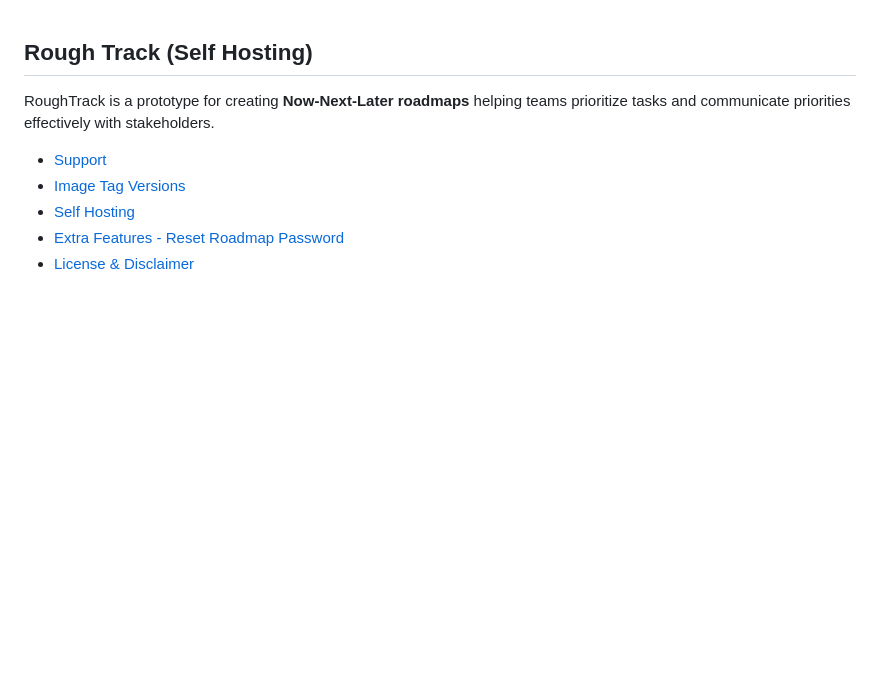
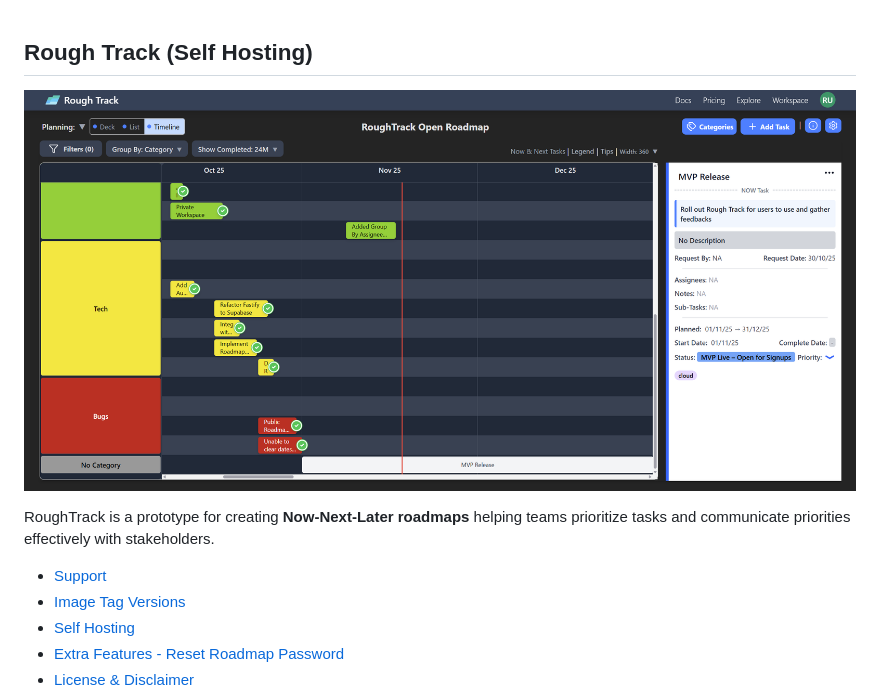
Before and after one commit to bkjam/roughtrack-deployment, a Markdown page: README.md, the part around the change. Rendered like a GitHub page; pictures changed too: preview.png (added); blank space fills up the shorter version.

Commit message:
docs: added screenshot

```diff
--- a/README.md
+++ b/README.md
@@ -1,4 +1,6 @@
 ## Rough Track (Self Hosting)
+
+![preview screenshot](./preview.png)
 
 RoughTrack is a prototype for creating **Now-Next-Later roadmaps** helping teams prioritize tasks and communicate priorities effectively with stakeholders.
 
```
